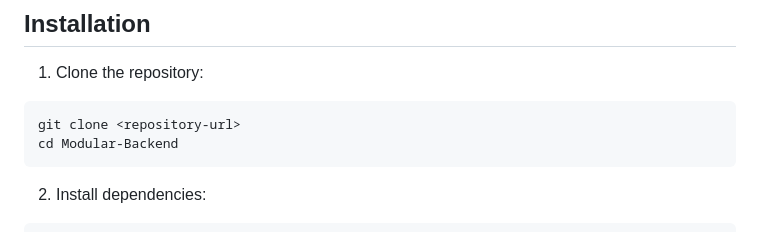
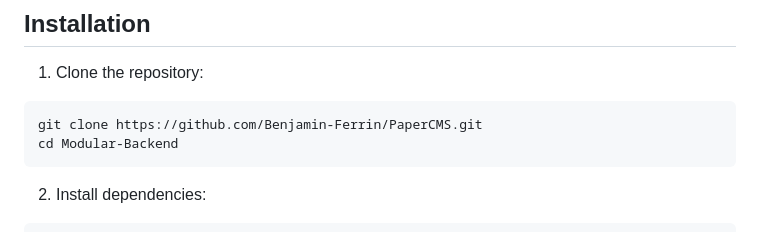
Before and after one commit to Benjamin-Ferrin/Website-Manager, a Markdown page: README.md, the part around the change. Drawn GitHub-style.

Commit message:
Update README.md
Fixed the commands

````diff
--- a/README.md
+++ b/README.md
@@ -48,7 +48,7 @@ A multi-tenant content management system built with Node.js and Express that all
 
 1. Clone the repository:
 ```bash
-git clone <repository-url>
+git clone https://github.com/Benjamin-Ferrin/PaperCMS.git
 cd Modular-Backend
 ```
 
````
